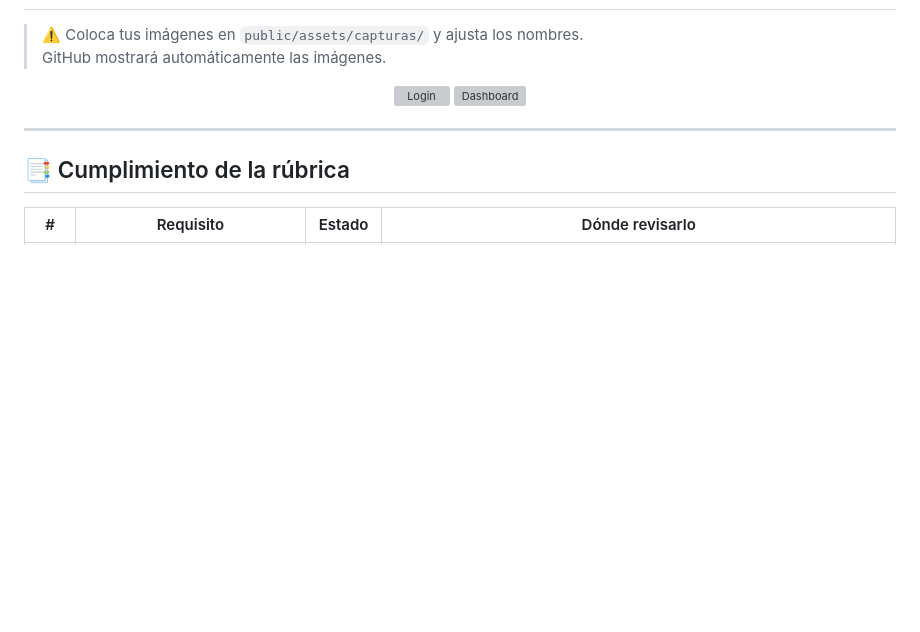
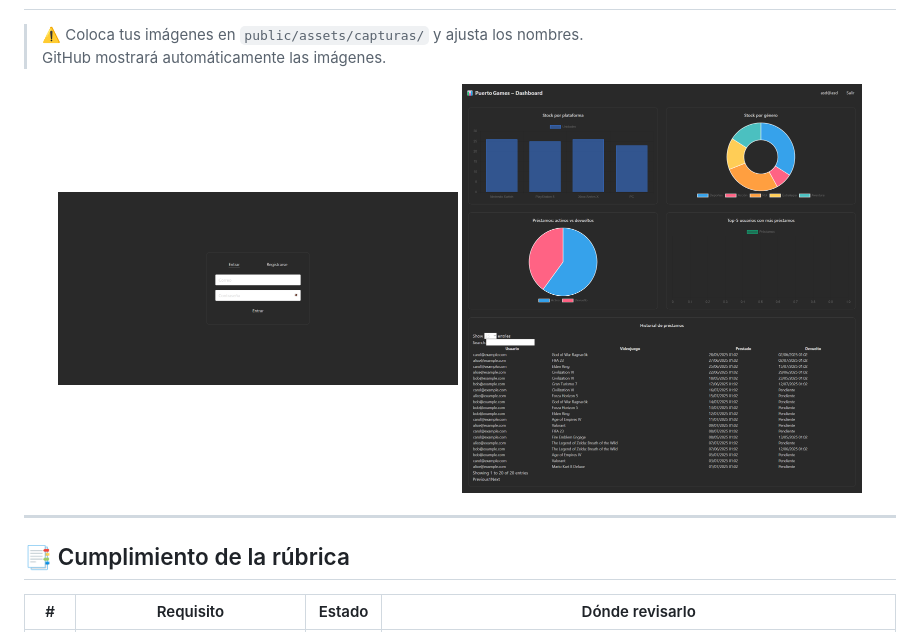
Before and after one commit to ManuelADMN/PuertoGamesBDD, a Markdown page: readme.md, the part around the change. Drawn GitHub-style; blank space fills up the shorter version; grey boxes are pictures that could not be loaded.

```diff
--- a/readme.md
+++ b/readme.md
@@ -25,8 +25,8 @@
 > GitHub mostrará automáticamente las imágenes.
 
 <p align="center">
-  <img alt="Login" src="public/assets/capturas/login.png" width="400">
-  <img alt="Dashboard" src="public/assets/capturas/dashboard.png" width="400">
+  <img alt="Login" src="assets/capturas/login.png" width="400">
+  <img alt="Dashboard" src="assets/capturas/dashboard.png" width="400">
 </p>
 
 <hr>
```
